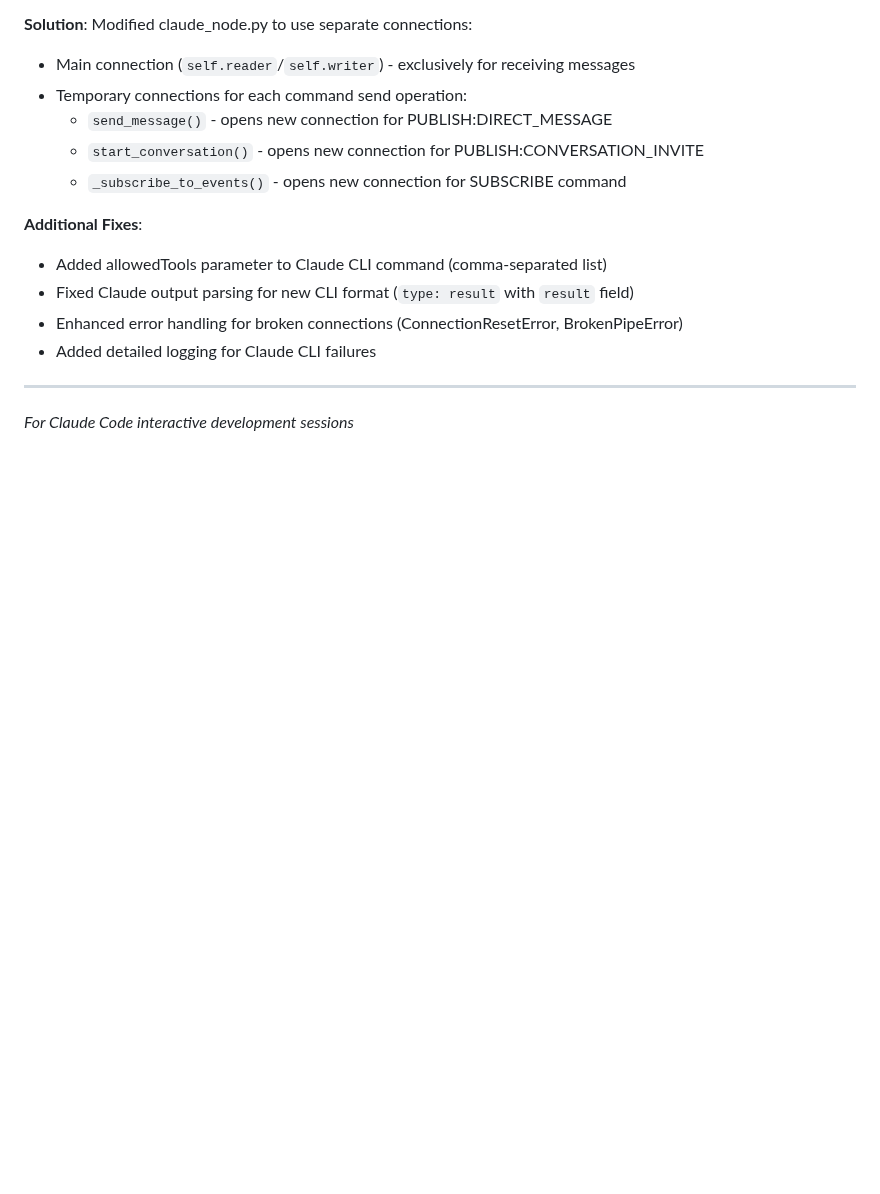
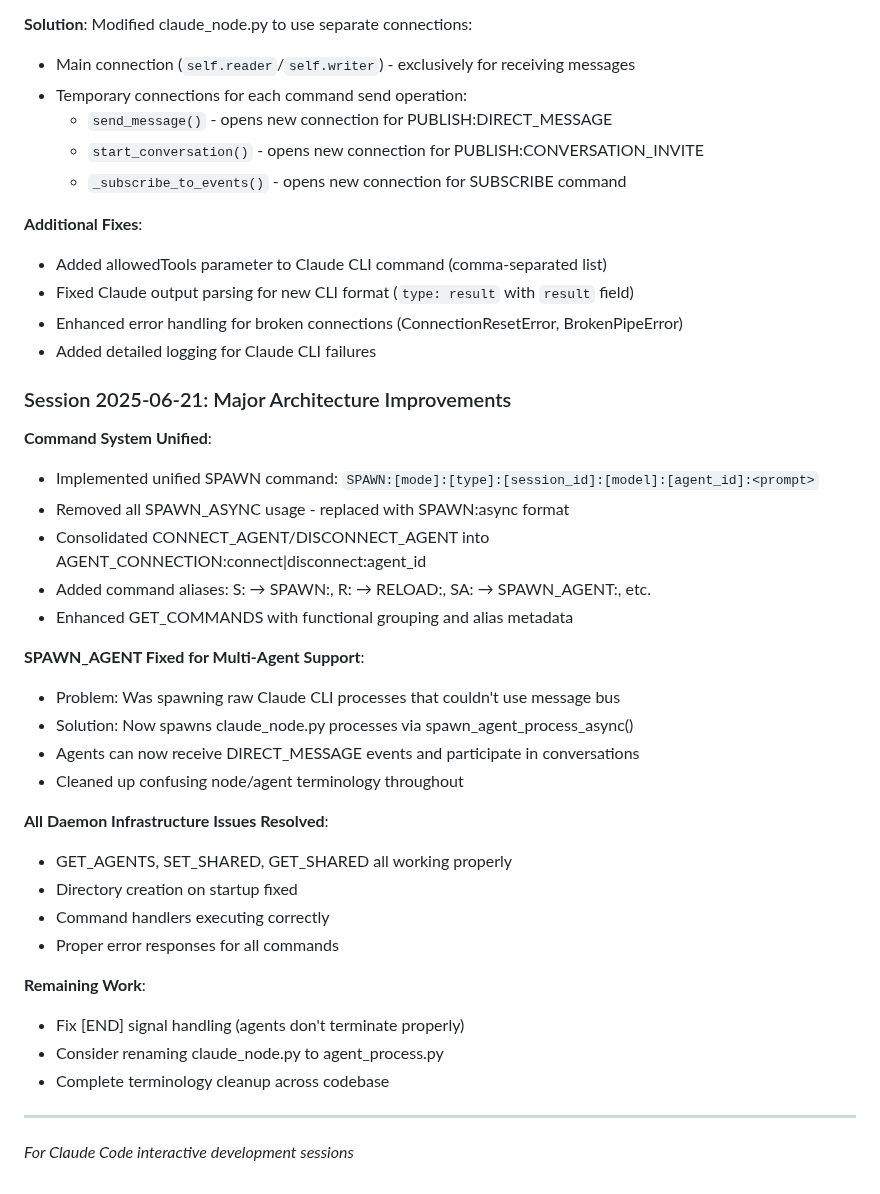
Before and after one commit to durapensa/ksi, a Markdown page: memory/claude_code/project_knowledge.md, the part around the change. Rendered like a GitHub page; blank space fills up the shorter version.

Commit message:
Update project knowledge with session 2025-06-21 improvements
• Document unified SPAWN command architecture
• Record SPAWN_AGENT fix for multi-agent support
• Note all daemon infrastructure issues resolved
• List remaining work items
• Follow documentation practices (no temp .md files)

🤖 Generated with [Claude Code](https://claude.ai/code)

Co-Authored-By: Claude <noreply@anthropic.com>

```diff
--- a/memory/claude_code/project_knowledge.md
+++ b/memory/claude_code/project_knowledge.md
@@ -156,5 +156,31 @@ This caused the daemon to close the connection when it received a command on a m
 - Enhanced error handling for broken connections (ConnectionResetError, BrokenPipeError)
 - Added detailed logging for Claude CLI failures
 
+### Session 2025-06-21: Major Architecture Improvements
+
+**Command System Unified**:
+- Implemented unified SPAWN command: `SPAWN:[mode]:[type]:[session_id]:[model]:[agent_id]:<prompt>`
+- Removed all SPAWN_ASYNC usage - replaced with SPAWN:async format
+- Consolidated CONNECT_AGENT/DISCONNECT_AGENT into AGENT_CONNECTION:connect|disconnect:agent_id
+- Added command aliases: S: → SPAWN:, R: → RELOAD:, SA: → SPAWN_AGENT:, etc.
+- Enhanced GET_COMMANDS with functional grouping and alias metadata
+
+**SPAWN_AGENT Fixed for Multi-Agent Support**:
+- Problem: Was spawning raw Claude CLI processes that couldn't use message bus
+- Solution: Now spawns claude_node.py processes via spawn_agent_process_async()
+- Agents can now receive DIRECT_MESSAGE events and participate in conversations
+- Cleaned up confusing node/agent terminology throughout
+
+**All Daemon Infrastructure Issues Resolved**:
+- GET_AGENTS, SET_SHARED, GET_SHARED all working properly
+- Directory creation on startup fixed
+- Command handlers executing correctly
+- Proper error responses for all commands
+
+**Remaining Work**:
+- Fix [END] signal handling (agents don't terminate properly)
+- Consider renaming claude_node.py to agent_process.py
+- Complete terminology cleanup across codebase
+
 ---
 *For Claude Code interactive development sessions*
```
